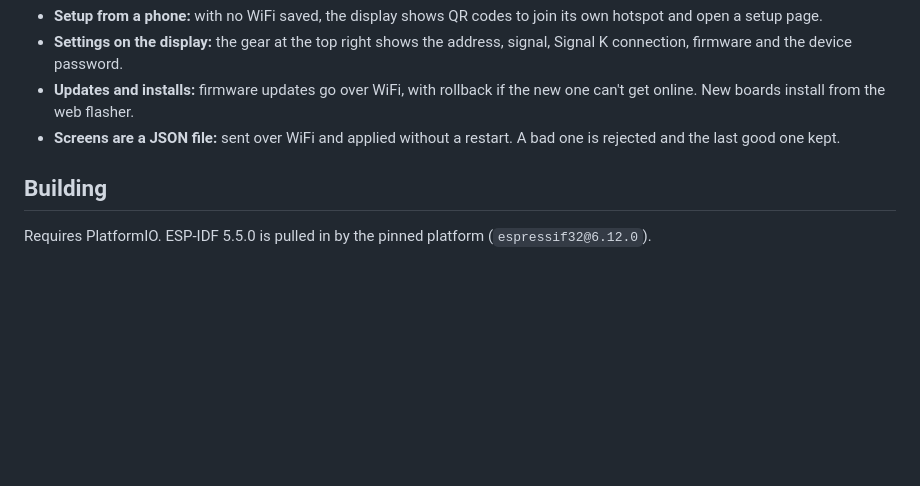
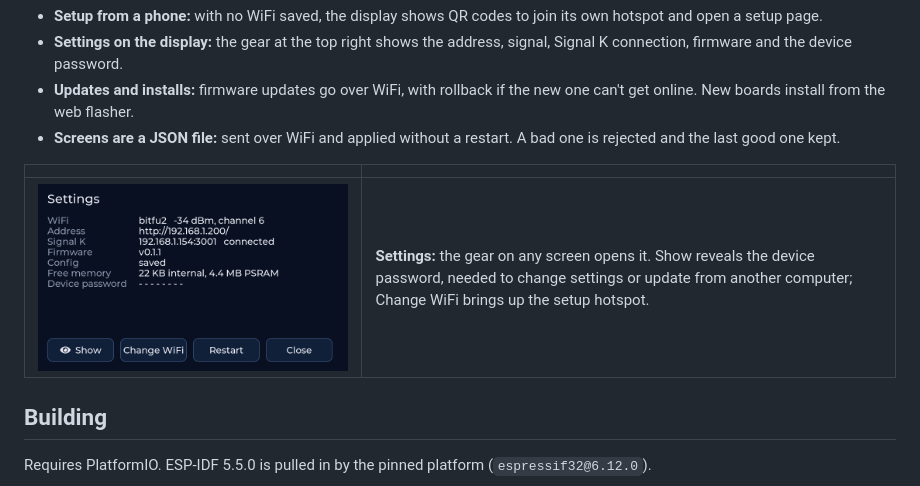
Before and after one commit to jtroyer76/telltale_fw, a Markdown page: README.md, the part around the change. GitHub-like rendering; pictures changed too: docs/img/settings.png (added); blank space fills up the shorter version.

Commit message:
docs: Settings panel screenshot in the README (#2)

```diff
--- a/README.md
+++ b/README.md
@@ -32,6 +32,10 @@ Screens switch by themselves with the boat's state (`navigation.state`: moored,
 - **Settings on the display:** the gear at the top right shows the address, signal, Signal K connection, firmware and the device password.
 - **Updates and installs:** firmware updates go over WiFi, with rollback if the new one can't get online. New boards install from the web flasher.
 - **Screens are a JSON file:** sent over WiFi and applied without a restart. A bad one is rejected and the last good one kept.
+
+| | |
+|---|---|
+| ![Settings](docs/img/settings.png) | **Settings:** the gear on any screen opens it. Show reveals the device password, needed to change settings or update from another computer; Change WiFi brings up the setup hotspot. |
 
 ## Building
 
```
